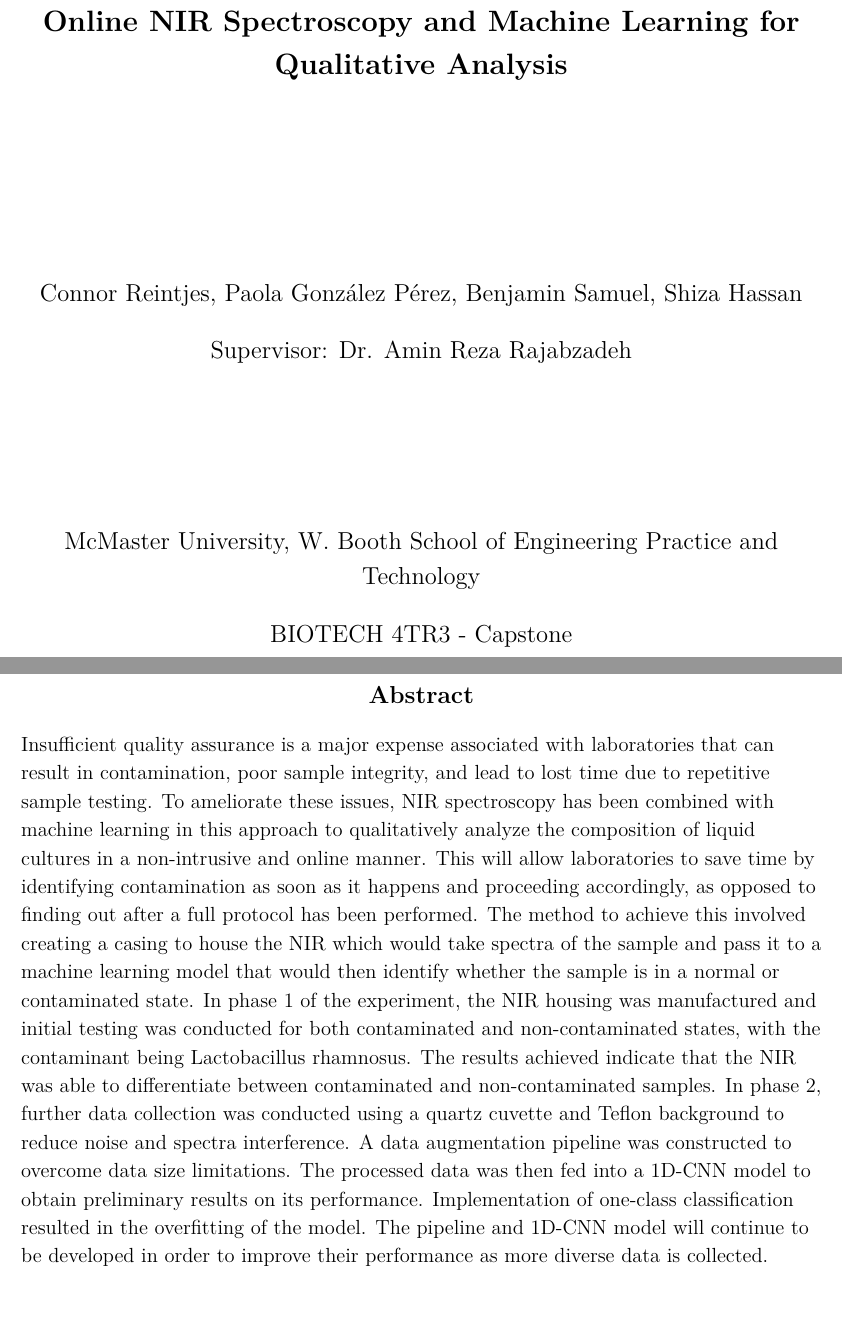
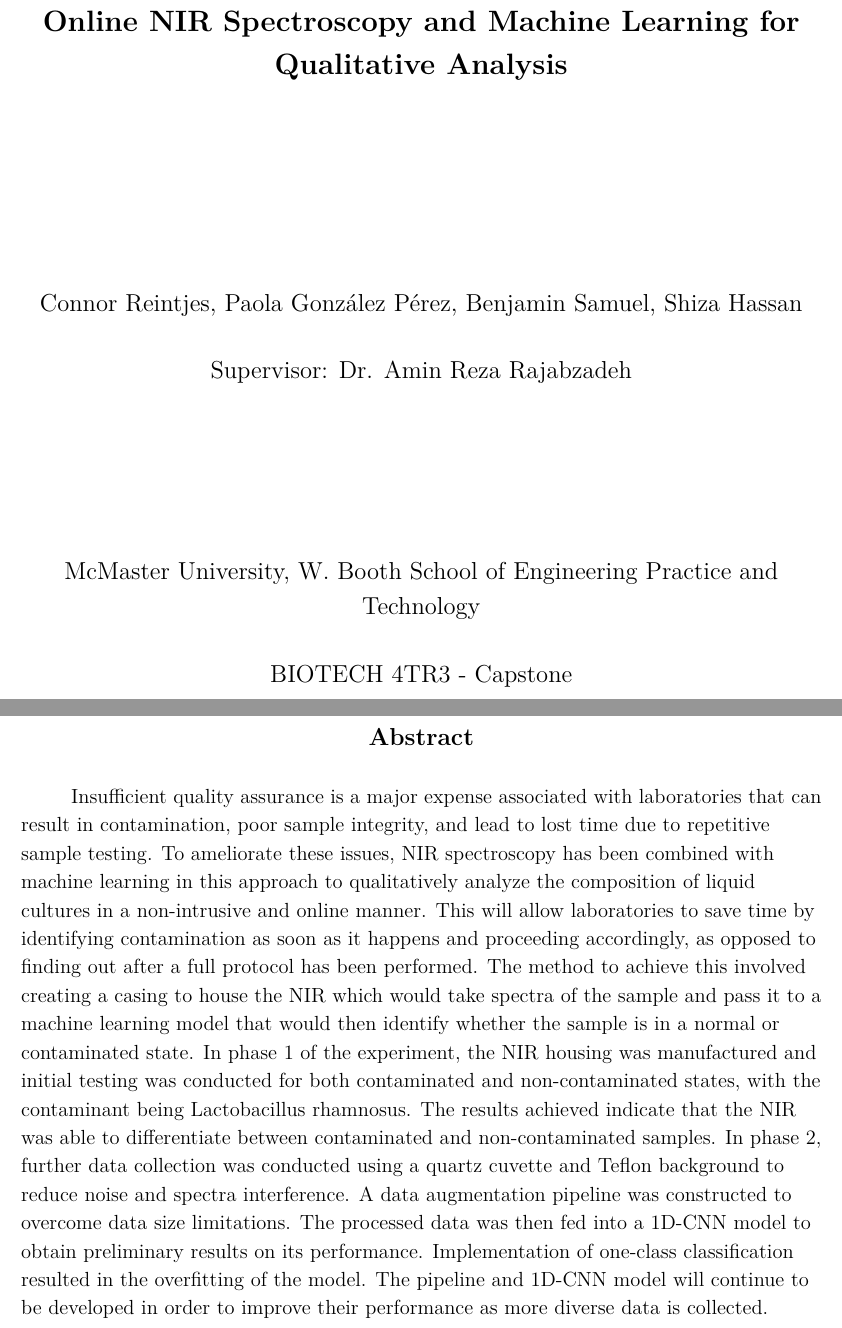
Before and after one commit to BCPS-BTechCapstone/FinalReport, a LaTeX thesis (final_report.tex): two parts of pages 1 and 2 of 13, joined at a grey line, cut so that both start at the same text, the shorter picture padded with empty space. Compiled offline with pdfLaTeX.

Commit message:
added indents

```diff
--- a/final_report.tex
+++ b/final_report.tex
@@ -19,6 +19,7 @@
 \usepackage{csquotes}
 \usepackage{titlesec}
 \usepackage{comment}
+\usepackage{indentfirst}
 
 \AtEveryBibitem{
     \clearfield{urlyear}
@@ -52,14 +53,10 @@
     \end{figure}
 } % \simpleimage[ratio of linewidth (i.e. 0.5)]{image_name}{caption}{reference_name}
 
-% Paper Properties
-\linespread{1.15} % about 1.5 spacing in Word
-\setlength{\parindent}{0pt} % no paragraph indents
-\setlength{\parskip}{0.5em} % paragraphs separated by one line
-\urlstyle{same} % makes a nicer URL and DOI font
-\renewcommand{\headrulewidth}{0pt}
-\geometry{letterpaper, portrait, margin=1in}
-\setlength{\headheight}{14.49998pt}
+\newcommand{\setparindent}{
+    \setlength{\parskip}{1em} % paragraphs separated by one line
+    \setlength{\parindent}{2.5em} % no paragraph indents
+}
 
 % Title Formats
 \titleformat{\chapter}[block]{\normalfont\large\bfseries\centering}{\thesection}{0.5em}{}
@@ -73,6 +70,15 @@
 \renewcommand{\thesection}{\arabic{section}.}
 \renewcommand{\thesubsection}{\arabic{section}.\arabic{subsection}.}
 \renewcommand{\thesubsubsection}{\arabic{section}.\arabic{subsection}.\arabic{subsubsection}.}
+
+% Paper Properties
+\linespread{1.15} % about 1.5 spacing in Word
+\setlength{\parskip}{1em} % paragraphs separated by one line
+\setlength{\parindent}{2.5em} % no paragraph indents
+\urlstyle{same} % makes a nicer URL and DOI font
+\renewcommand{\headrulewidth}{0pt}
+\geometry{letterpaper, portrait, margin=1in}
+\setlength{\headheight}{14.49998pt}
 
 \raggedright % Removes justification completely
 %\sloppy % Make the right edge sloppy, use \fussy to change back
@@ -114,6 +120,8 @@
 \lhead{Reintjes, Gonz\'alez P\'erez, Samuel, Hassan}
 
 \chapter*{Abstract}
+\setparindent
+
 Insufficient quality assurance is a major expense associated with laboratories that can result in contamination, poor sample integrity, and lead to lost time due to repetitive sample testing. To ameliorate these issues, NIR spectroscopy has been combined with machine learning in this approach to qualitatively analyze the composition of liquid cultures in a non-intrusive and online manner. This will allow laboratories to save time by identifying contamination as soon as it happens and proceeding accordingly, as opposed to finding out after a full protocol has been performed. The method to achieve this involved creating a casing to house the NIR which would take spectra of the sample and pass it to a machine learning model that would then identify whether the sample is in a normal or contaminated state. In phase 1 of the experiment, the NIR housing was manufactured and initial testing was conducted for both contaminated and non-contaminated states, with the contaminant being Lactobacillus rhamnosus. The results achieved indicate that the NIR was able to differentiate between contaminated and non-contaminated samples. In phase 2, further data collection was conducted using a quartz cuvette and Teflon background to reduce noise and spectra interference. A data augmentation pipeline was constructed to overcome data size limitations. The processed data was then fed into a 1D-CNN model to obtain preliminary results on its performance. Implementation of one-class classification resulted in the overfitting of the model. The pipeline and 1D-CNN model will continue to be developed in order to improve their performance as more diverse data is collected.
 
 \thispagestyle{empty}
```
Also changed, not shown: final_report.tex (7 more changed lines).
